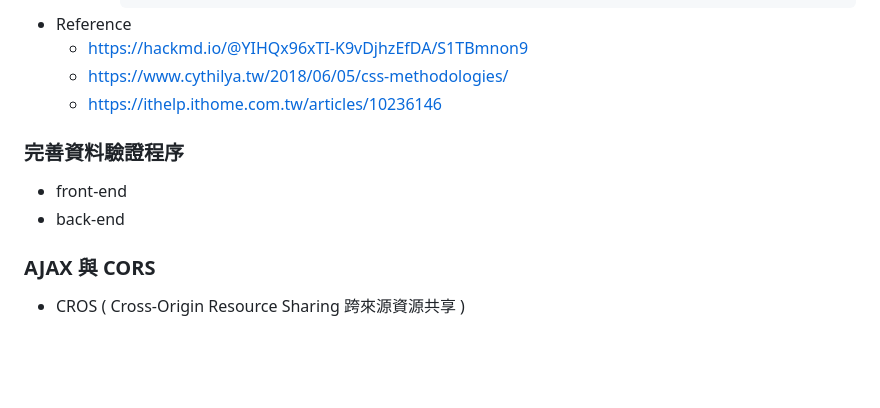
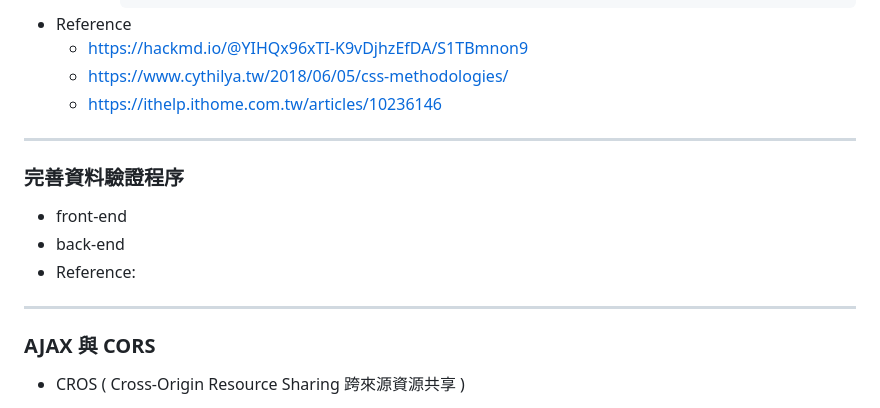
Before and after one commit to stephen533422/Wehelp_first_stage, a Markdown page: week8/README.md, the part around one of its changes. GitHub-like rendering; blank space fills up the shorter version.

```diff
--- a/week8/README.md
+++ b/week8/README.md
@@ -140,9 +140,12 @@
   * https://hackmd.io/@YIHQx96xTI-K9vDjhzEfDA/S1TBmnon9
   * https://www.cythilya.tw/2018/06/05/css-methodologies/
   * https://ithelp.ithome.com.tw/articles/10236146
+---
 ### 完善資料驗證程序
 * front-end
 * back-end
+* Reference:
+---
 ### AJAX 與 CORS
 * CROS ( Cross-Origin Resource Sharing 跨來源資源共享 )
   * same-origin policy 同源政策
```
Also changed, not shown: other parts of week8/README.md (+146 -1 lines).
